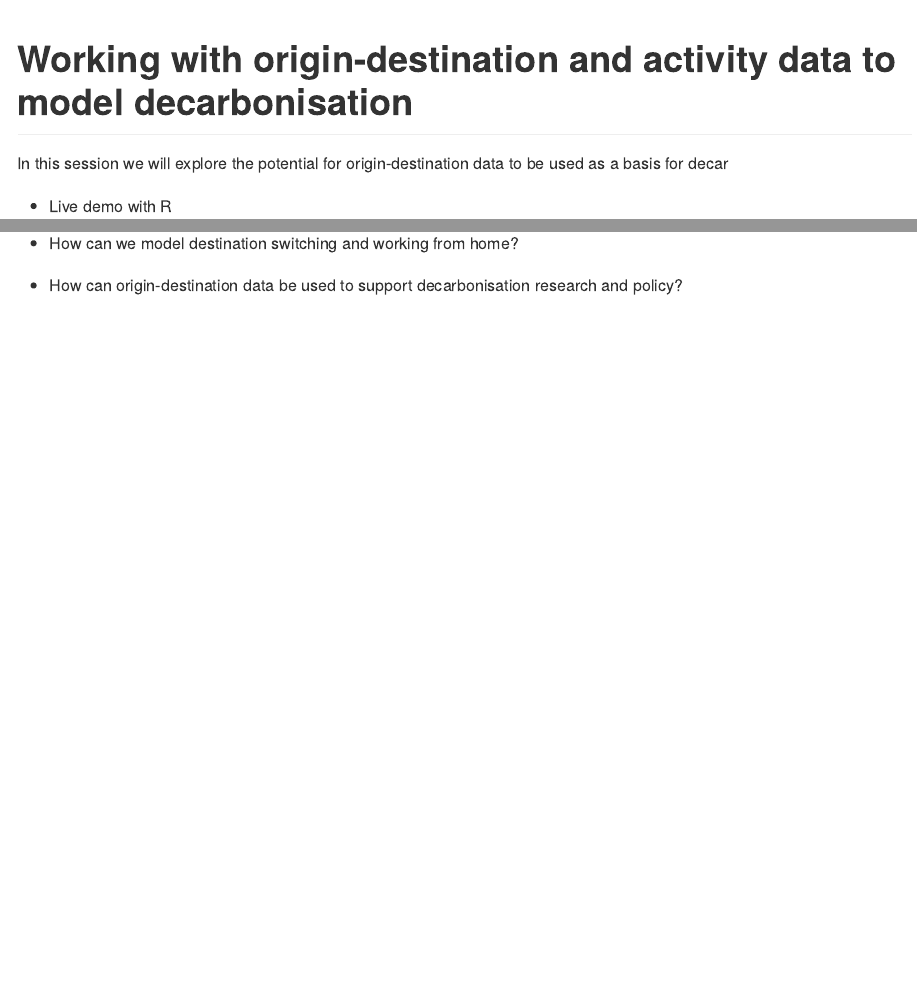
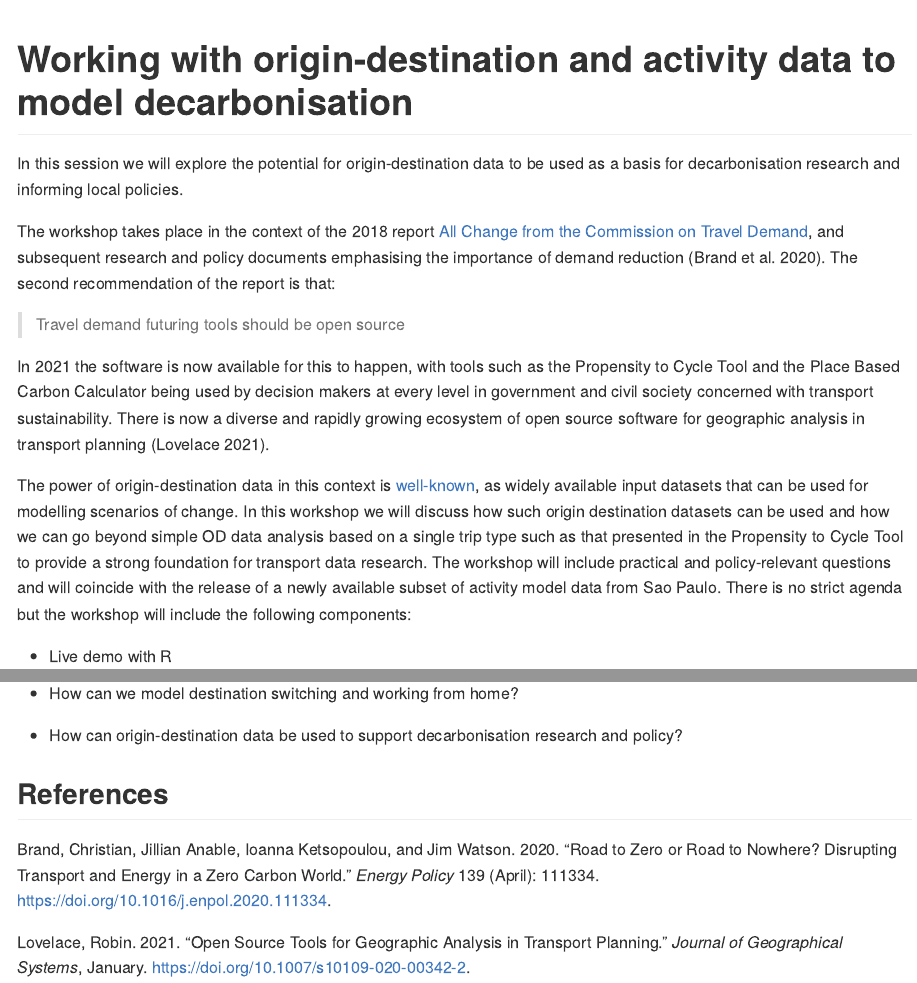
Before and after one commit to a-b-street/abstr, an R Markdown document (data-raw/hackathon.Rmd): the page in a window 1100 px wide, from its top, and a second part further down, joined at a grey line. Rendered offline with R 4.5, knitr and Pandoc, with nearby package versions; both versions are drawn in the output format of the newer one.

Commit message:
Add draft hackathon blurb

```diff
--- a/data-raw/hackathon.Rmd
+++ b/data-raw/hackathon.Rmd
@@ -1,9 +1,11 @@
 ---
-output: bookdown::github_document2
+output: github_document
+bibliography: workshoprefs.bib
 ---
 
 # Working with origin-destination and activity data to model decarbonisation
 
-In this session we will explore the potential for origin-destination data to be used as a basis for decar
+In this session we will explore the potential for origin-destination data to be used as a basis for decarbonisation research and informing local policies.
 
-- Live demo with R
+The workshop takes place in the context of the 2018 report [All Change from the Commission on Travel Demand](http://www.demand.ac.uk/wp-content/uploads/2018/04/FutureTravel_report_final.pdf), and subsequent research and policy documents emphasising the importance of demand reduction [@brand2020].
+The second recommendation of the report is that:
@@ -16,2 +13,11 @@ In this session we will explore the potential for origin-destination data to be
-- How can we model destination switching and working from home?
-- How can origin-destination data be used to support decarbonisation research and policy?
+> Travel demand futuring tools should be open source
+
+In 2021 the software is now available for this to happen, with tools such as the Propensity to Cycle Tool and the Place Based Carbon Calculator being used by decision makers at every level in government and civil society concerned with transport sustainability.
+There is now a diverse and rapidly growing ecosystem of open source software for geographic analysis in transport planning [@lovelace2021].
+
+The power of origin-destination data in this context is [well-known](https://github.com/creds2/od-data), as widely available input datasets that can be used for modelling scenarios of change.
+In this workshop we will discuss how such origin destination datasets can be used and how we can go beyond simple OD data analysis based on a single trip type such as that presented in the Propensity to Cycle Tool to provide a strong foundation for transport data research.
+The workshop will include practical and policy-relevant questions and will coincide with the release of a newly available subset of activity model data from Sao Paulo.
+There is no strict agenda but the workshop will include the following components:
+
+-   Live demo with R
@@ -17,0 +35,5 @@ In this session we will explore the potential for origin-destination data to be
+-   How can we model destination switching and working from home?
+
+-   How can origin-destination data be used to support decarbonisation research and policy?
+
+## References
--- /dev/null
+++ b/data-raw/workshoprefs.bib
@@ -0,0 +1,26 @@
+
+@article{lovelace2021,
+	title = {Open source tools for geographic analysis in transport planning},
+	author = {Lovelace, Robin},
+	year = {2021},
+	month = {01},
+	date = {2021-01-16},
+	journal = {Journal of Geographical Systems},
+	doi = {10.1007/s10109-020-00342-2},
+	url = {https://doi.org/10.1007/s10109-020-00342-2},
+	langid = {en}
+}
+
+@article{brand2020,
+	title = {Road to zero or road to nowhere? Disrupting transport and energy in a zero carbon world},
+	author = {Brand, Christian and Anable, Jillian and Ketsopoulou, Ioanna and Watson, Jim},
+	year = {2020},
+	month = {04},
+	date = {2020-04-01},
+	journal = {Energy Policy},
+	pages = {111334},
+	volume = {139},
+	doi = {10.1016/j.enpol.2020.111334},
+	url = {https://www.sciencedirect.com/science/article/pii/S0301421520300914},
+	langid = {en}
+}
```
Also changed, not shown: data-raw/hackathon.md (added), data-raw/hackathon.Rmd (16 more changed lines).
